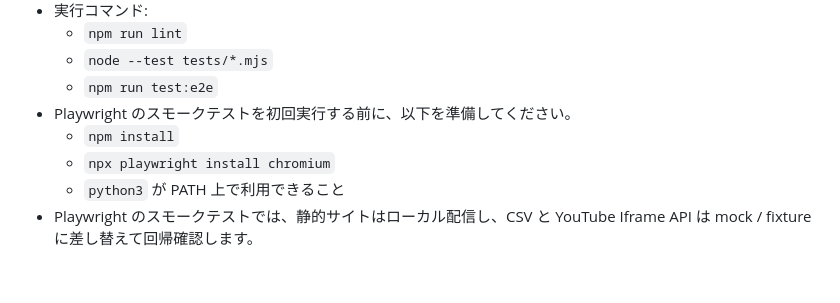
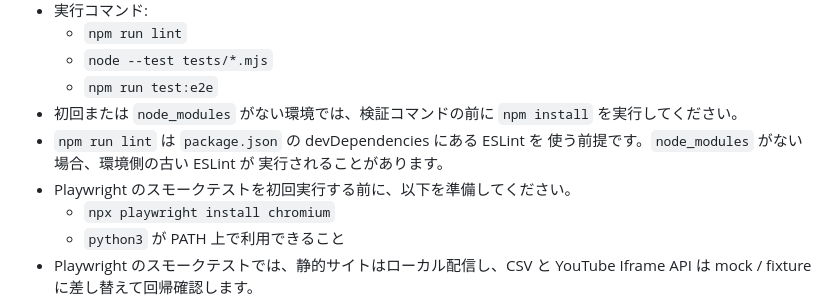
Before and after one commit to an-oa/devel-knksongs, a Markdown page: README.md, the part around the change. Rendered like a GitHub page; blank space fills up the shorter version.

Commit message:
docs: clarify development setup for checks
- README に検証前の npm install 前提と、ローカル ESLint を
  使うための注意を追記した。
- WORKFLOW と AGENTS から README の開発者向け準備を参照し、
  初回検証時の手順を揃えた。

```diff
--- a/README.md
+++ b/README.md
@@ -130,8 +130,12 @@ flowchart TD
   - `npm run lint`
   - `node --test tests/*.mjs`
   - `npm run test:e2e`
+- 初回または `node_modules` がない環境では、検証コマンドの前に
+  `npm install` を実行してください。
+- `npm run lint` は `package.json` の devDependencies にある ESLint を
+  使う前提です。`node_modules` がない場合、環境側の古い ESLint が
+  実行されることがあります。
 - Playwright のスモークテストを初回実行する前に、以下を準備してください。
-  - `npm install`
   - `npx playwright install chromium`
   - `python3` が PATH 上で利用できること
 - Playwright のスモークテストでは、静的サイトはローカル配信し、CSV と YouTube Iframe API は mock / fixture に差し替えて回帰確認します。
```
Also changed, not shown: AGENTS.md (+2 -0 lines), WORKFLOW.md (+2 -0 lines).
